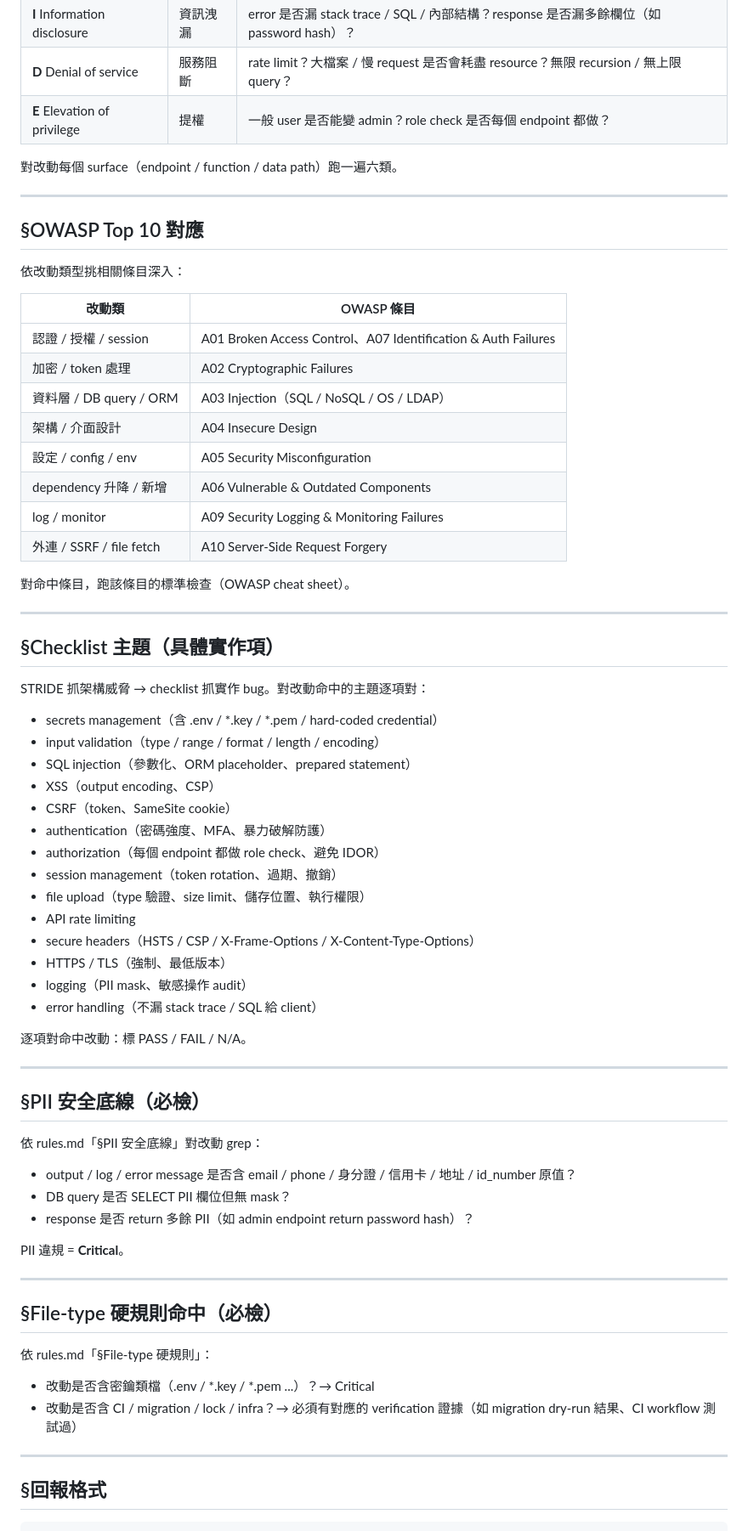
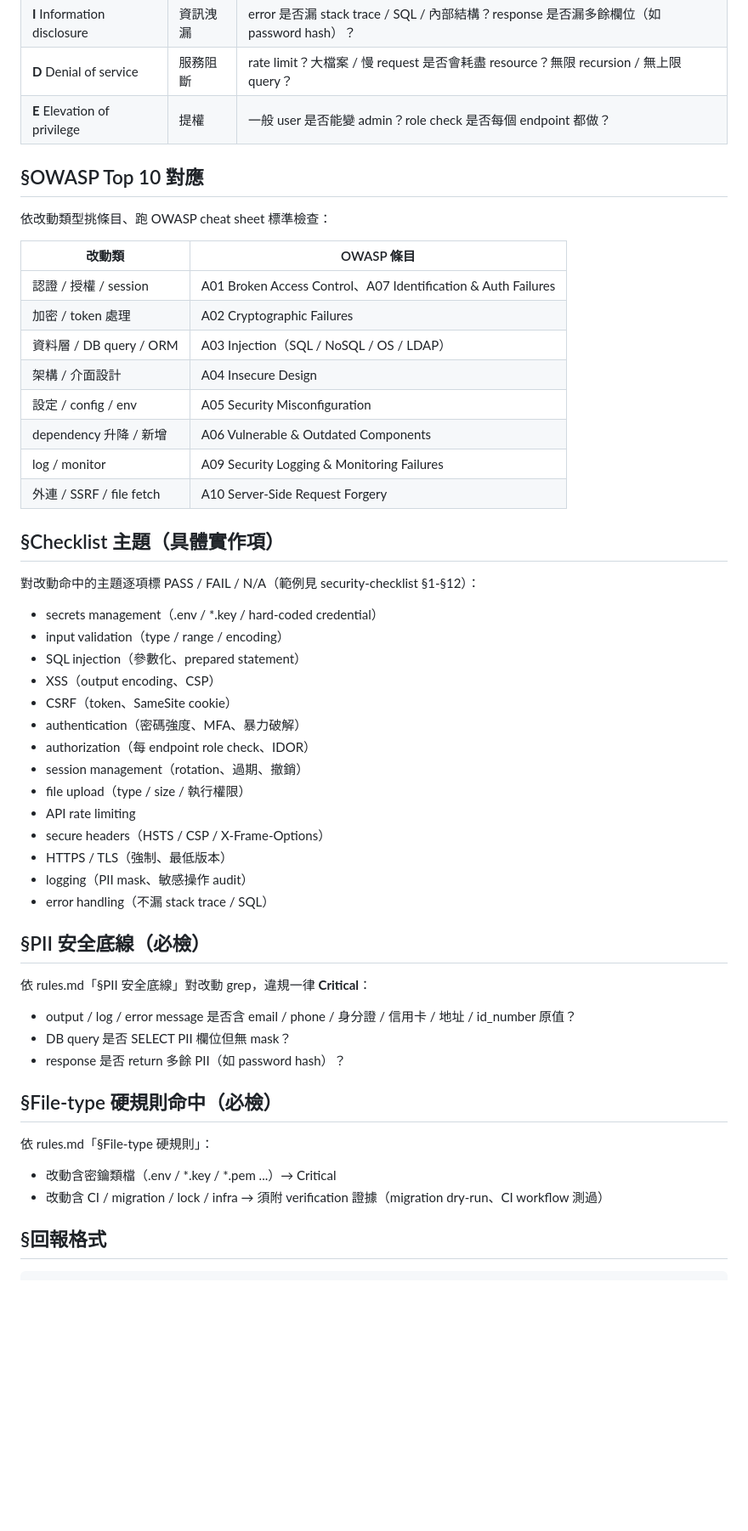
Before and after one commit to fujiei22/bstack, a Markdown page: agents/security-auditor.md, the part around one of its changes. Shown at 85% size. GitHub-like rendering; blank space fills up the shorter version.

Commit message:
refactor: security-auditor 文本瘦身

```diff
--- a/agents/security-auditor.md
+++ b/agents/security-auditor.md
@@ -42,13 +30,9 @@ model: sonnet
 | **D** Denial of service | 服務阻斷 | rate limit？大檔案 / 慢 request 是否會耗盡 resource？無限 recursion / 無上限 query？ |
 | **E** Elevation of privilege | 提權 | 一般 user 是否能變 admin？role check 是否每個 endpoint 都做？ |
 
-對改動每個 surface（endpoint / function / data path）跑一遍六類。
-
----
-
 ## §OWASP Top 10 對應
 
-依改動類型挑相關條目深入：
+依改動類型挑條目、跑 OWASP cheat sheet 標準檢查：
 
 | 改動類 | OWASP 條目 |
 |---|---|
@@ -61,52 +45,38 @@ model: sonnet
 | log / monitor | A09 Security Logging & Monitoring Failures |
 | 外連 / SSRF / file fetch | A10 Server-Side Request Forgery |
 
-對命中條目，跑該條目的標準檢查（OWASP cheat sheet）。
-
----
-
 ## §Checklist 主題（具體實作項）
 
-STRIDE 抓架構威脅 → checklist 抓實作 bug。對改動命中的主題逐項對：
+對改動命中的主題逐項標 PASS / FAIL / N/A（範例見 security-checklist §1-§12）：
 
-- secrets management（含 .env / *.key / *.pem / hard-coded credential）
-- input validation（type / range / format / length / encoding）
-- SQL injection（參數化、ORM placeholder、prepared statement）
+- secrets management（.env / *.key / hard-coded credential）
+- input validation（type / range / encoding）
+- SQL injection（參數化、prepared statement）
 - XSS（output encoding、CSP）
 - CSRF（token、SameSite cookie）
-- authentication（密碼強度、MFA、暴力破解防護）
-- authorization（每個 endpoint 都做 role check、避免 IDOR）
-- session management（token rotation、過期、撤銷）
-- file upload（type 驗證、size limit、儲存位置、執行權限）
+- authentication（密碼強度、MFA、暴力破解）
+- authorization（每 endpoint role check、IDOR）
+- session management（rotation、過期、撤銷）
+- file upload（type / size / 執行權限）
 - API rate limiting
-- secure headers（HSTS / CSP / X-Frame-Options / X-Content-Type-Options）
+- secure headers（HSTS / CSP / X-Frame-Options）
 - HTTPS / TLS（強制、最低版本）
 - logging（PII mask、敏感操作 audit）
-- error handling（不漏 stack trace / SQL 給 client）
-
-逐項對命中改動：標 PASS / FAIL / N/A。
-
----
+- error handling（不漏 stack trace / SQL）
 
 ## §PII 安全底線（必檢）
 
-依 rules.md「§PII 安全底線」對改動 grep：
+依 rules.md「§PII 安全底線」對改動 grep，違規一律 **Critical**：
 
 - output / log / error message 是否含 email / phone / 身分證 / 信用卡 / 地址 / id_number 原值？
 - DB query 是否 SELECT PII 欄位但無 mask？
-- response 是否 return 多餘 PII（如 admin endpoint return password hash）？
-
-PII 違規 = **Critical**。
-
----
+- response 是否 return 多餘 PII（如 password hash）？
 
 ## §File-type 硬規則命中（必檢）
 
 依 rules.md「§File-type 硬規則」：
-- 改動是否含密鑰類檔（.env / *.key / *.pem ...）？→ Critical
-- 改動是否含 CI / migration / lock / infra？→ 必須有對應的 verification 證據（如 migration dry-run 結果、CI workflow 測試過）
-
----
+- 改動含密鑰類檔（.env / *.key / *.pem ...）→ Critical
+- 改動含 CI / migration / lock / infra → 須附 verification 證據（migration dry-run、CI workflow 測過）
 
 ## §回報格式
 
```
Also changed, not shown: other parts of agents/security-auditor.md (+12 -32 lines).
